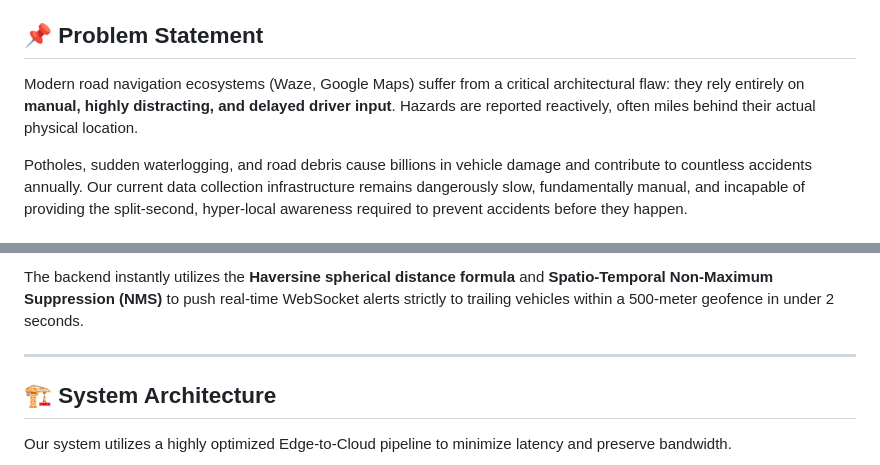
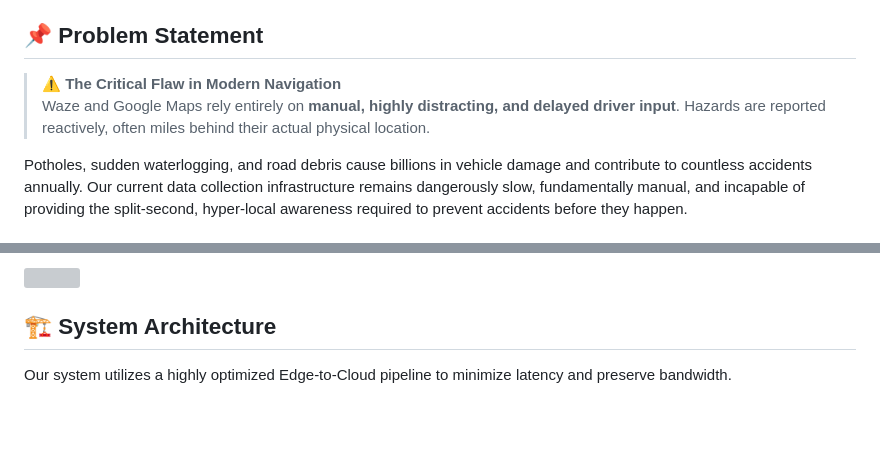
Before and after one commit to rehan12360/Roadguard-AI, a Markdown page: README.md, 2 parts joined by grey strips. Rendered like a GitHub page; blank space fills up the shorter version; grey boxes are pictures that could not be loaded.

```diff
--- a/README.md
+++ b/README.md
@@ -22,6 +27,8 @@
 
 ## 📌 Problem Statement
-Modern road navigation ecosystems (Waze, Google Maps) suffer from a critical architectural flaw: they rely entirely on **manual, highly distracting, and delayed driver input**. Hazards are reported reactively, often miles behind their actual physical location.
+
+> ⚠️ **The Critical Flaw in Modern Navigation** <br>
+> Waze and Google Maps rely entirely on **manual, highly distracting, and delayed driver input**. Hazards are reported reactively, often miles behind their actual physical location.
 
 Potholes, sudden waterlogging, and road debris cause billions in vehicle damage and contribute to countless accidents annually. Our current data collection infrastructure remains dangerously slow, fundamentally manual, and incapable of providing the split-second, hyper-local awareness required to prevent accidents before they happen.
 
@@ -34,7 +61,7 @@ We deploy a custom-trained **YOLOv8n computer vision model** directly to vehicle
 
-The backend instantly utilizes the **Haversine spherical distance formula** and **Spatio-Temporal Non-Maximum Suppression (NMS)** to push real-time WebSocket alerts strictly to trailing vehicles within a 500-meter geofence in under 2 seconds.
-
----
+<br>
+<img src="https://raw.githubusercontent.com/andreasbm/readme/master/assets/lines/solar.png" width="100%">
+<br>
 
 ## 🏗️ System Architecture
 
```
Also changed, not shown: other parts of README.md (+67 -50 lines).
